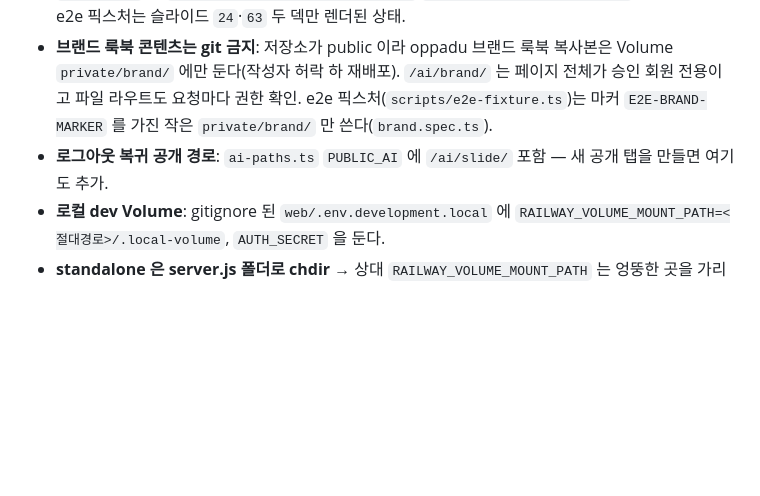
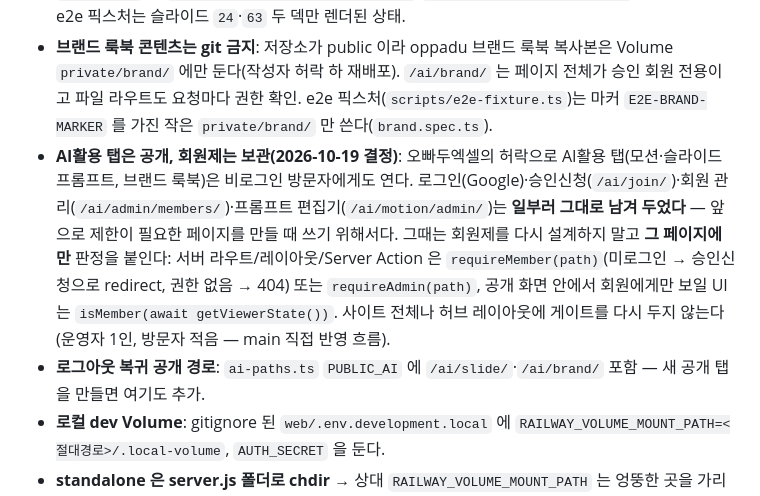
Before and after one commit to ChoisMath/my-introduction, a Markdown page: .claude/PROJECT_MAP.md, the part around the change. GitHub-like rendering; blank space fills up the shorter version.

Commit message:
docs(map): AI활용 공개·회원제 보관 결정과 제한 페이지 추가 방법 기록
Co-Authored-By: Claude Fable 5.1 <noreply@anthropic.com>
Claude-Session: https://claude.ai/code/session_01DMbcijg7XLtJyDZzwRUP3N

```diff
--- a/.claude/PROJECT_MAP.md
+++ b/.claude/PROJECT_MAP.md
@@ -267,7 +267,8 @@ zod 스키마로 검증되는 JSON. `getContent(locale)` 이 파싱·캐시, `np
 - **관리자 데이터는 Volume 에만**: 프롬프트·장면표·소리 큐(`motion-admin.json`)·`slide-admin.json` 은 git·빌드 산출물에 들어가면 안 된다. 2026-10-19 공개 전환 뒤 **완성 프롬프트**(빈칸을 기본값으로 채운 `finalPrompt` 결과, 슬라이드 스타일 프롬프트)는 공개 상세 `/ai/motion/[id]/`·`/ai/slide/` HTML 에 누구에게나 실린다. 원문 빈칸 템플릿(`{{Channel name=`)·장면표 원본은 여전히 편집기(회원)에서만. `web/e2e/security.spec.ts` 가 프롬프트를 싣지 않는 화면(홈·목록·승인신청)의 마커(`E2E-ADMIN-MARKER`) 유출, 모든 공개 화면의 `{{Channel name=` 유출, 빌드 산출물, `/media` 경로 우회, 토큰 없는 업로드를 검사.
 - **슬라이드 프롬프트도 git·공개 HTML 금지**: `private/slide-admin.json` 은 Volume 에만, 공개 데이터 `content/slide/public.json` 은 `.strict()` 라 프롬프트가 섞이면 파싱 실패. security.spec 이 `/ai/slide/` 와 `/media/private/slide-admin.json`·`/media/slide/manifest.json` 404 도 검사. e2e 픽스처는 슬라이드 `24`·`63` 두 덱만 렌더된 상태.
 - **브랜드 룩북 콘텐츠는 git 금지**: 저장소가 public 이라 oppadu 브랜드 룩북 복사본은 Volume `private/brand/` 에만 둔다(작성자 허락 하 재배포). `/ai/brand/` 는 페이지 전체가 승인 회원 전용이고 파일 라우트도 요청마다 권한 확인. e2e 픽스처(`scripts/e2e-fixture.ts`)는 마커 `E2E-BRAND-MARKER` 를 가진 작은 `private/brand/` 만 쓴다(`brand.spec.ts`).
-- **로그아웃 복귀 공개 경로**: `ai-paths.ts` `PUBLIC_AI` 에 `/ai/slide/` 포함 — 새 공개 탭을 만들면 여기도 추가.
+- **AI활용 탭은 공개, 회원제는 보관(2026-10-19 결정)**: 오빠두엑셀의 허락으로 AI활용 탭(모션·슬라이드 프롬프트, 브랜드 룩북)은 비로그인 방문자에게도 연다. 로그인(Google)·승인신청(`/ai/join/`)·회원 관리(`/ai/admin/members/`)·프롬프트 편집기(`/ai/motion/admin/`)는 **일부러 그대로 남겨 두었다** — 앞으로 제한이 필요한 페이지를 만들 때 쓰기 위해서다. 그때는 회원제를 다시 설계하지 말고 **그 페이지에만** 판정을 붙인다: 서버 라우트/레이아웃/Server Action 은 `requireMember(path)`(미로그인 → 승인신청으로 redirect, 권한 없음 → 404) 또는 `requireAdmin(path)`, 공개 화면 안에서 회원에게만 보일 UI 는 `isMember(await getViewerState())`. 사이트 전체나 허브 레이아웃에 게이트를 다시 두지 않는다(운영자 1인, 방문자 적음 — main 직접 반영 흐름).
+- **로그아웃 복귀 공개 경로**: `ai-paths.ts` `PUBLIC_AI` 에 `/ai/slide/`·`/ai/brand/` 포함 — 새 공개 탭을 만들면 여기도 추가.
 - **로컬 dev Volume**: gitignore 된 `web/.env.development.local` 에 `RAILWAY_VOLUME_MOUNT_PATH=<절대경로>/.local-volume`, `AUTH_SECRET` 을 둔다.
 - **standalone 은 server.js 폴더로 chdir** → 상대 `RAILWAY_VOLUME_MOUNT_PATH` 는 엉뚱한 곳을 가리킨다. 항상 절대경로(e2e 는 `web/e2e/.volume` 절대경로).
 - **`skipTrailingSlashRedirect: true`**: Google OAuth 콜백과 스트림 본문 PUT 이 308 리다이렉트를 따라가지 못해서. `trailingSlash` 는 유지하되 슬래시 없는 API 경로도 응답.
```
